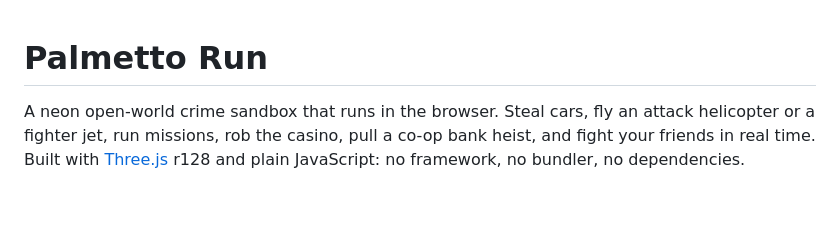
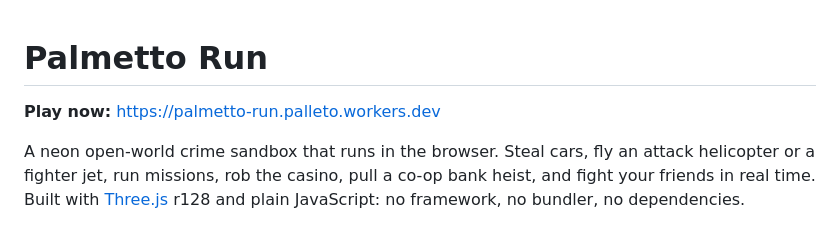
Before and after one commit to juricmatej/palmetto-run, a Markdown page: README.md, the part around the change. GitHub-like rendering; blank space fills up the shorter version.

Commit message:
Link the live game at the top of the README (#1)
Co-authored-by: Claude Opus 5.5 <noreply@anthropic.com>

```diff
--- a/README.md
+++ b/README.md
@@ -1,4 +1,6 @@
 # Palmetto Run
+
+**Play now:** https://palmetto-run.palleto.workers.dev
 
 A neon open-world crime sandbox that runs in the browser. Steal cars, fly an attack helicopter or a fighter jet, run missions, rob the casino, pull a co-op bank heist, and fight your friends in real time. Built with [Three.js](https://threejs.org/) r128 and plain JavaScript: no framework, no bundler, no dependencies.
 
```
